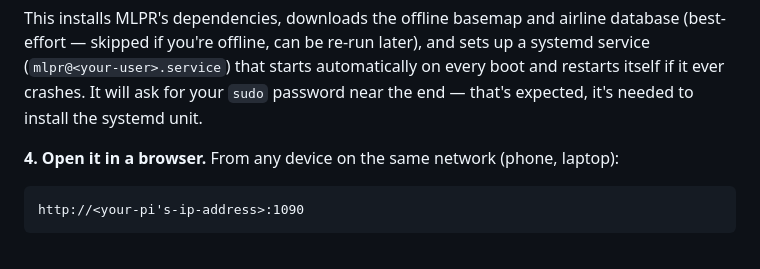
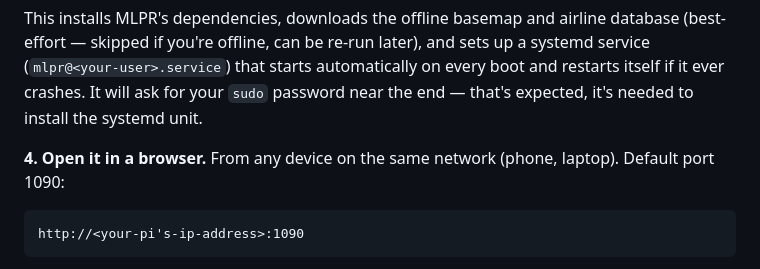
Before and after one commit to Moris97/My-Local-Plane-Radar, a Markdown page: README.md, the part around the change. Drawn GitHub-style.

````diff
--- a/README.md
+++ b/README.md
@@ -53,7 +53,7 @@ ask for your `sudo` password near the end — that's expected, it's needed to
 install the systemd unit.
 
 **4. Open it in a browser.** From any device on the same network (phone,
-laptop):
+laptop). Default port 1090:
 
 ```
 http://<your-pi's-ip-address>:1090
````
